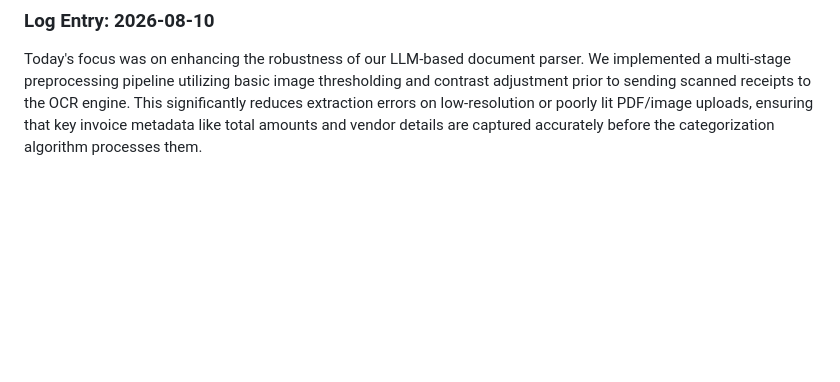
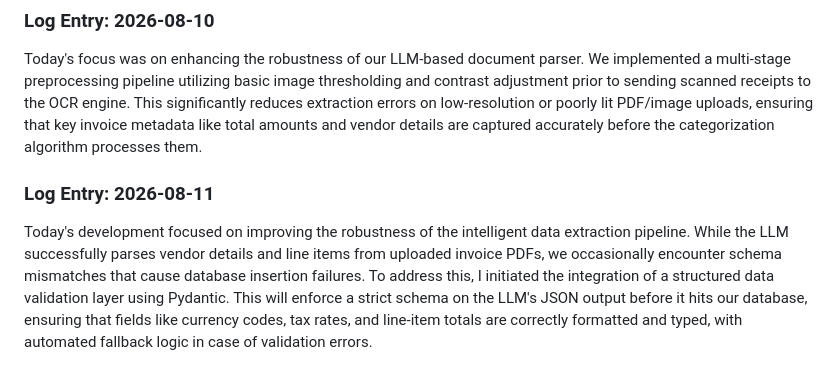
Before and after one commit to Ateendra9/AI-enabled-invoice-application, a Markdown page: project_log.md, the part around the change. Drawn GitHub-style; blank space fills up the shorter version.

Commit message:
Integrate schema validation for AI parser

```diff
--- a/project_log.md
+++ b/project_log.md
@@ -186,3 +186,6 @@ Today's development focused on enhancing the robustness of the intelligent data
 
 ### Log Entry: 2026-08-10
 Today's focus was on enhancing the robustness of our LLM-based document parser. We implemented a multi-stage preprocessing pipeline utilizing basic image thresholding and contrast adjustment prior to sending scanned receipts to the OCR engine. This significantly reduces extraction errors on low-resolution or poorly lit PDF/image uploads, ensuring that key invoice metadata like total amounts and vendor details are captured accurately before the categorization algorithm processes them.
+
+### Log Entry: 2026-08-11
+Today's development focused on improving the robustness of the intelligent data extraction pipeline. While the LLM successfully parses vendor details and line items from uploaded invoice PDFs, we occasionally encounter schema mismatches that cause database insertion failures. To address this, I initiated the integration of a structured data validation layer using Pydantic. This will enforce a strict schema on the LLM's JSON output before it hits our database, ensuring that fields like currency codes, tax rates, and line-item totals are correctly formatted and typed, with automated fallback logic in case of validation errors.
```
